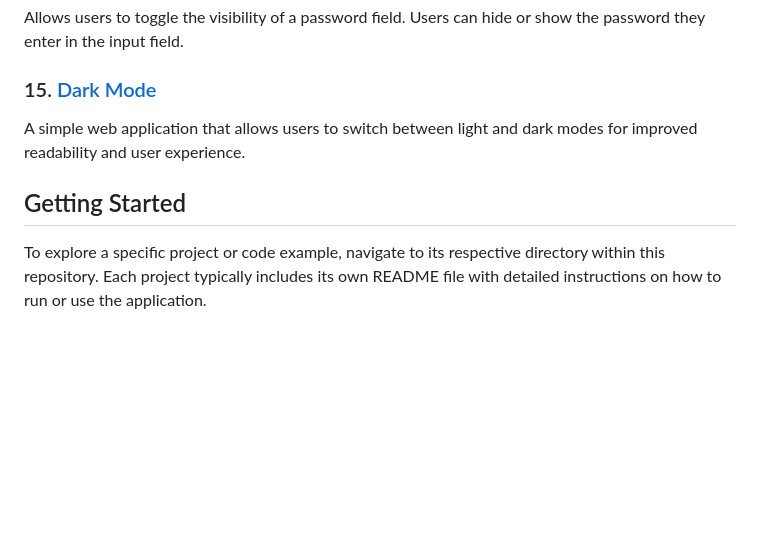
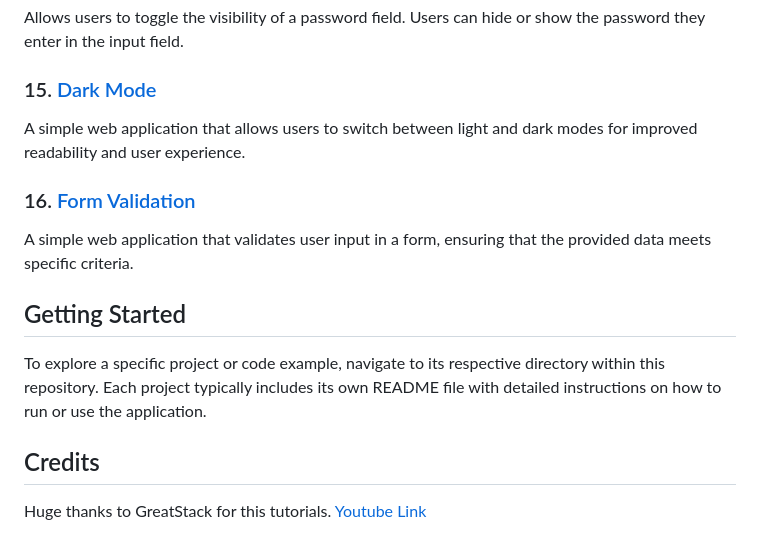
Before and after one commit to josefigarola/JS_Practices, a Markdown page: README.md, the part around the change. GitHub-like rendering; blank space fills up the shorter version.

```diff
--- a/README.md
+++ b/README.md
@@ -61,6 +61,13 @@ Allows users to toggle the visibility of a password field. Users can hide or sho
 ### 15. [Dark Mode](DarkModeApp)
 A simple web application that allows users to switch between light and dark modes for improved readability and user experience.
 
+### 16. [Form Validation](FormValidationApp)
+A simple web application that validates user input in a form, ensuring that the provided data meets specific criteria.
+
 ## Getting Started
 
 To explore a specific project or code example, navigate to its respective directory within this repository. Each project typically includes its own README file with detailed instructions on how to run or use the application.
+
+## Credits
+Huge thanks to GreatStack for this tutorials.
+[Youtube Link](https://www.youtube.com/@GreatStackDev)
```
